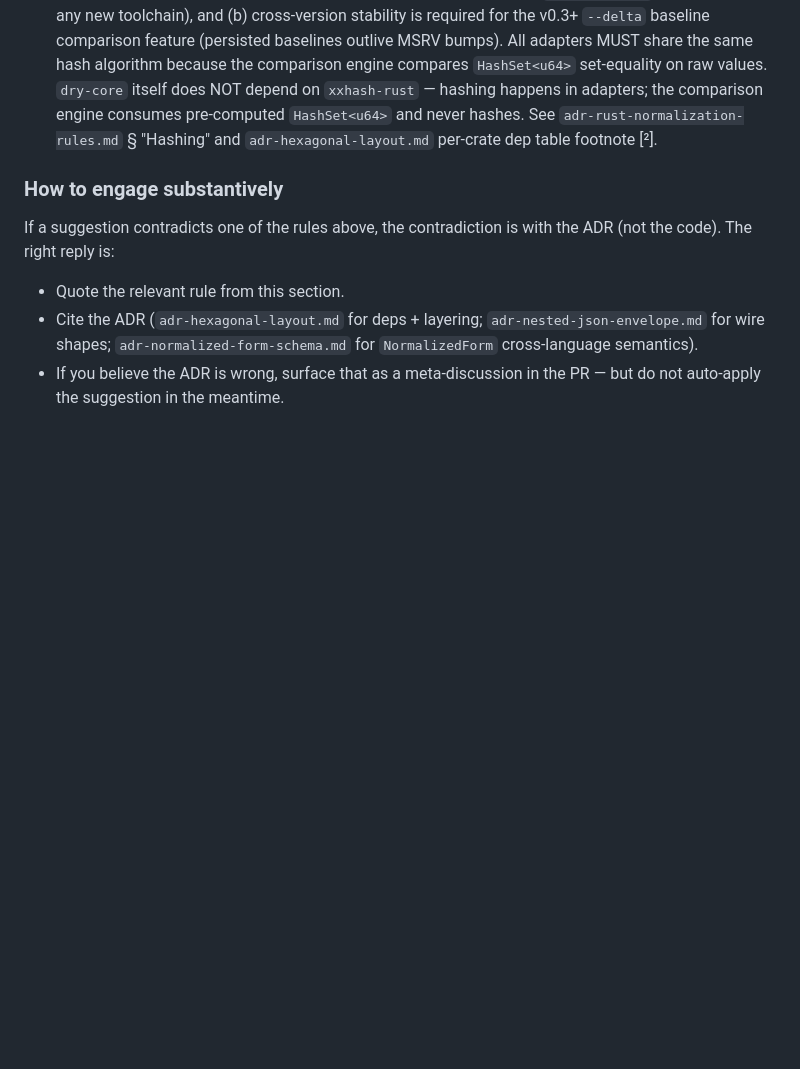
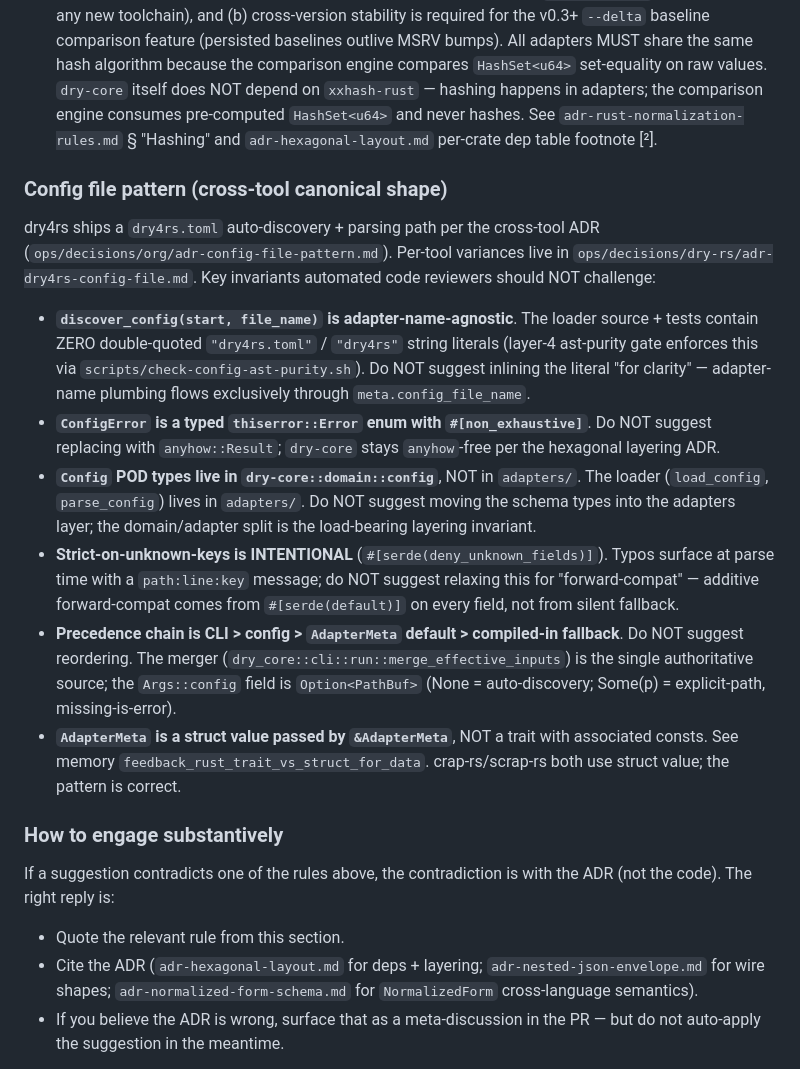
Before and after one commit to breezy-bays-labs/dry-rs, a Markdown page: AGENTS.md, the part around the change. Rendered like a GitHub page; blank space fills up the shorter version.

```diff
--- a/AGENTS.md
+++ b/AGENTS.md
@@ -239,6 +239,44 @@ root `Cargo.toml`. Two non-obvious consequences:
   hashes. See `adr-rust-normalization-rules.md` § "Hashing" and
   `adr-hexagonal-layout.md` per-crate dep table footnote [²].
 
+### Config file pattern (cross-tool canonical shape)
+
+dry4rs ships a `dry4rs.toml` auto-discovery + parsing path per the
+cross-tool ADR (`ops/decisions/org/adr-config-file-pattern.md`).
+Per-tool variances live in
+`ops/decisions/dry-rs/adr-dry4rs-config-file.md`. Key invariants
+automated code reviewers should NOT challenge:
+
+- **`discover_config(start, file_name)` is adapter-name-agnostic**.
+  The loader source + tests contain ZERO double-quoted `"dry4rs.toml"`
+  / `"dry4rs"` string literals (layer-4 ast-purity gate enforces
+  this via `scripts/check-config-ast-purity.sh`). Do NOT suggest
+  inlining the literal "for clarity" — adapter-name plumbing flows
+  exclusively through `meta.config_file_name`.
+- **`ConfigError` is a typed `thiserror::Error` enum with
+  `#[non_exhaustive]`**. Do NOT suggest replacing with
+  `anyhow::Result`; `dry-core` stays `anyhow`-free per the
+  hexagonal layering ADR.
+- **`Config` POD types live in `dry-core::domain::config`**, NOT in
+  `adapters/`. The loader (`load_config`, `parse_config`) lives in
+  `adapters/`. Do NOT suggest moving the schema types into the
+  adapters layer; the domain/adapter split is the load-bearing
+  layering invariant.
+- **Strict-on-unknown-keys is INTENTIONAL**
+  (`#[serde(deny_unknown_fields)]`). Typos surface at parse time
+  with a `path:line:key` message; do NOT suggest relaxing this for
+  "forward-compat" — additive forward-compat comes from
+  `#[serde(default)]` on every field, not from silent fallback.
+- **Precedence chain is CLI > config > `AdapterMeta` default >
+  compiled-in fallback**. Do NOT suggest reordering. The merger
+  (`dry_core::cli::run::merge_effective_inputs`) is the single
+  authoritative source; the `Args::config` field is `Option<PathBuf>`
+  (None = auto-discovery; Some(p) = explicit-path, missing-is-error).
+- **`AdapterMeta` is a struct value passed by `&AdapterMeta`**, NOT
+  a trait with associated consts. See memory
+  `feedback_rust_trait_vs_struct_for_data`. crap-rs/scrap-rs both
+  use struct value; the pattern is correct.
+
 ### How to engage substantively
 
 If a suggestion contradicts one of the rules above, the contradiction
```
Also changed, not shown: README.md (+50 -0 lines).
